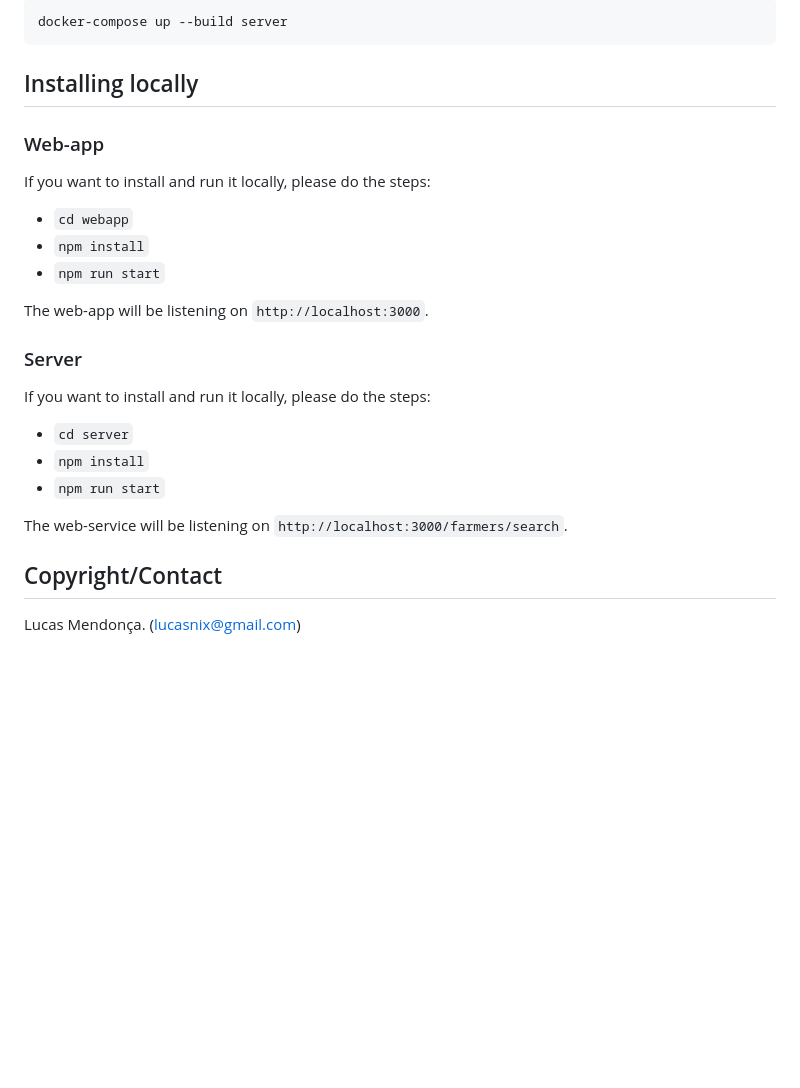
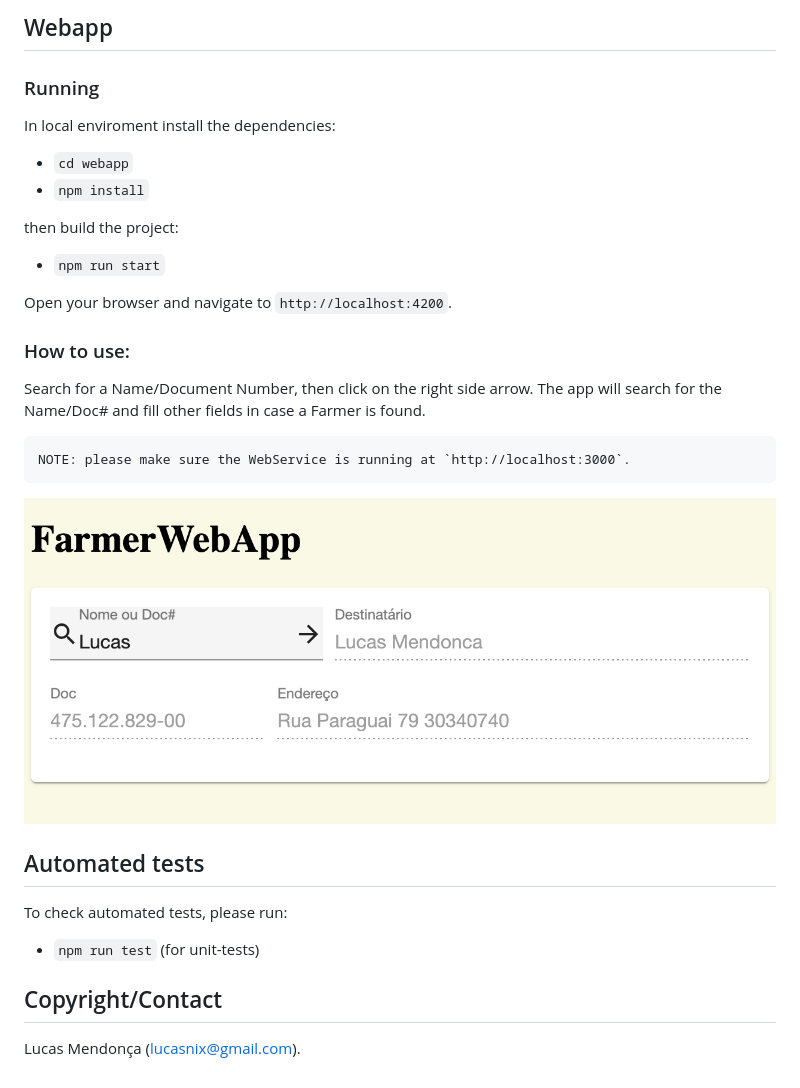
Before and after one commit to lucasmendonca/farmers-poc, a Markdown page: README.md, the part around the change printed below. Rendered like a GitHub page; pictures changed too: demos/app.png (added); blank space fills up the shorter version.

````diff
--- a/README.md
+++ b/README.md
@@ -81,27 +73,25 @@ Also, you can run automated tests via Docker build, checking the outputs:
 
-```
-docker-compose up --build server
-```
-
-
-## Installing locally
-
-### Web-app
-If you want to install and run it locally, please do the steps:
+## Webapp
+### Running
+In local enviroment install the dependencies:
 - `cd webapp`
 - `npm install`
+
+then build the project:
 - `npm run start`
 
-The web-app will be listening on `http://localhost:3000`.
+Open your browser and navigate to `http://localhost:4200`.
 
+### How to use:
+Search for a Name/Document Number, then click on the right side arrow. The app will search for the Name/Doc# and fill other fields in case a Farmer is found.
 
-### Server
-If you want to install and run it locally, please do the steps:
-- `cd server`
-- `npm install`
-- `npm run start`
+    NOTE: please make sure the WebService is running at `http://localhost:3000`.
 
-The web-service will be listening on `http://localhost:3000/farmers/search`.
+![Example](demos/app.png)
+
+## Automated tests
+To check automated tests, please run:
+- `npm run test`  (for unit-tests)
 
 ## Copyright/Contact
-Lucas Mendonça. (lucasnix@gmail.com)
+Lucas Mendonça (lucasnix@gmail.com).
````
Also changed, not shown: other parts of README.md (+32 -40 lines), demos/server.png (added).
